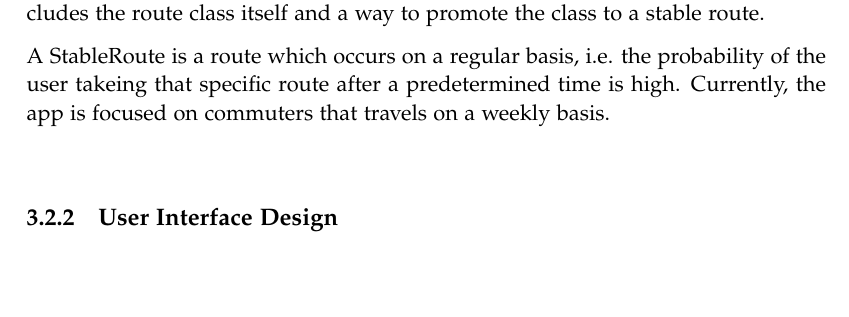
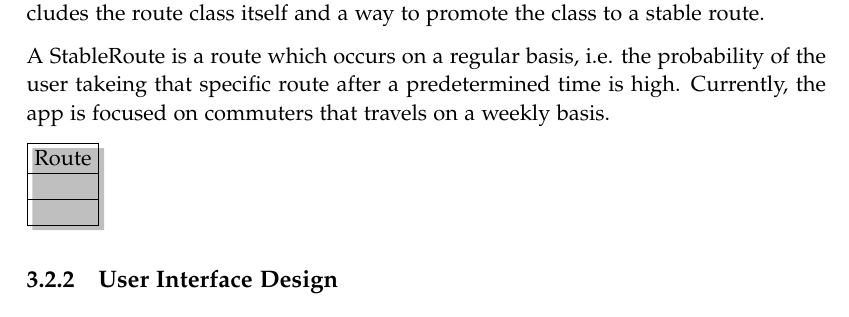
Before and after one commit to sw605/rapportsw6, a LaTeX thesis (master.tex, which reads sections/sprint1/systemdesign.tex, setup/preamble.tex): part of page 15 of 23, cut so that both start at the same text, the shorter picture padded with empty space. Compiled offline with pdfLaTeX.

Commit message:
Added shadows to graphics

```diff
--- a/sections/sprint1/systemdesign.tex
+++ b/sections/sprint1/systemdesign.tex
@@ -9,4 +9,6 @@ Currently, the app is focused on commuters that travels on a weekly basis.
 \begin{tikzpicture}[
 	class/.style = {draw, rectangle split, rectangle split parts=3, drop shadow}
 ]
+	\node[class]{Route};
+
 \end{tikzpicture}
--- a/setup/preamble.tex
+++ b/setup/preamble.tex
@@ -62,7 +62,7 @@
 % The framed package is used in the example environment
 \usepackage{framed}
 \usepackage{tikz}
-\usetikzlibrary{shapes}
+\usetikzlibrary{shapes,shadows}
 %%%%%%%%%%%%%%%%%%%%%%%%%%%%%%%%%%%%%%%%%%%%%%%%
 % Mathematics
 % http://en.wikibooks.org/wiki/LaTeX/Mathematics
```
